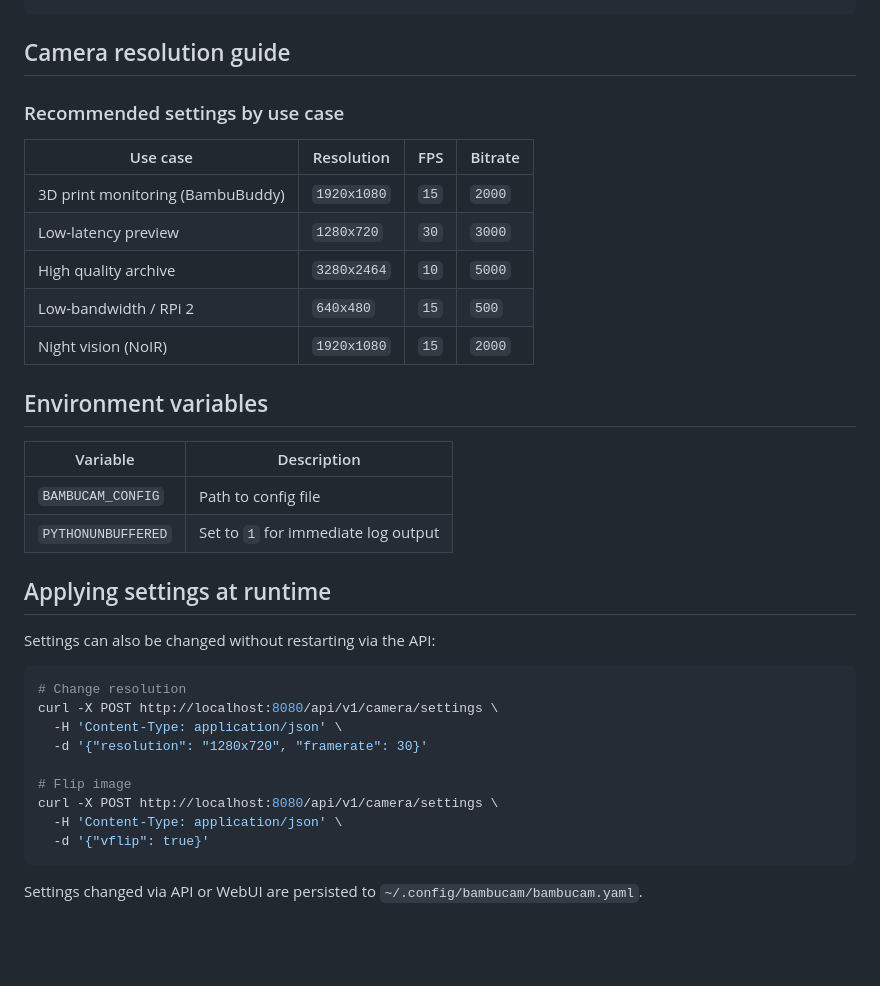
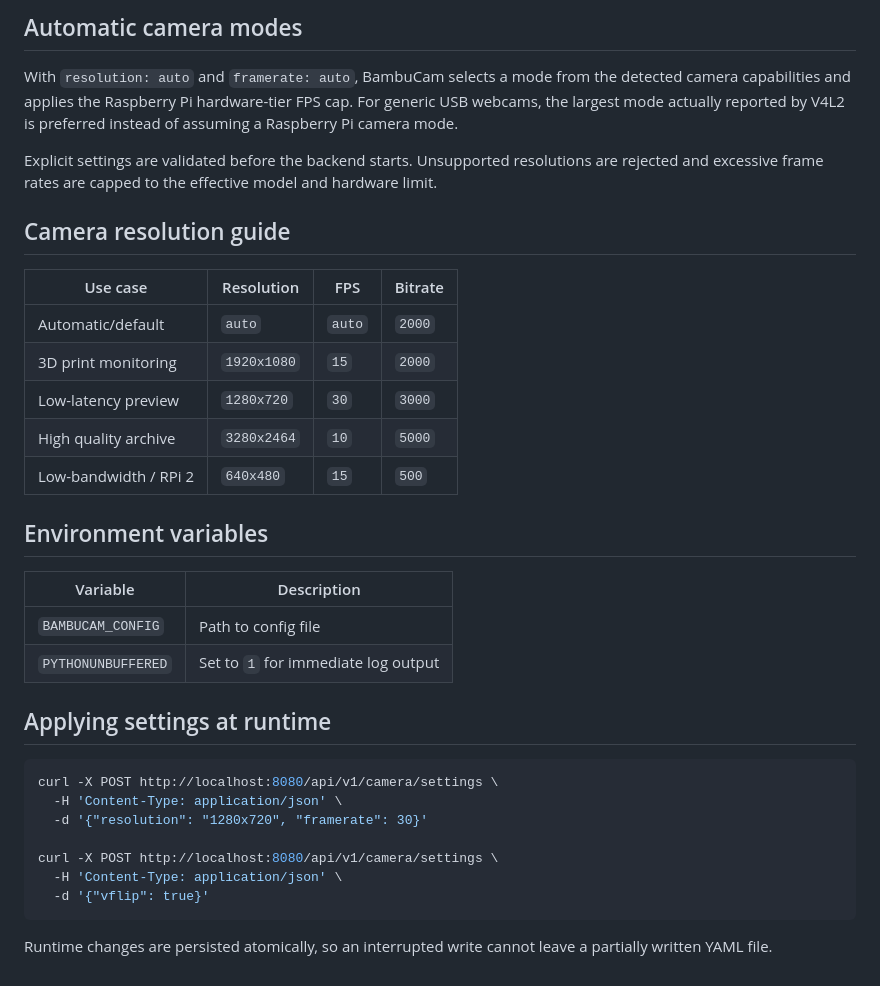
Before and after one commit to fgrfn/BambuCam, a Markdown page: docs/configuration.md, the part around one of its changes. GitHub-like rendering; blank space fills up the shorter version.

````diff
--- a/docs/configuration.md
+++ b/docs/configuration.md
@@ -97,16 +88,20 @@ system:
 ```
+
+## Automatic camera modes
+
+With `resolution: auto` and `framerate: auto`, BambuCam selects a mode from the detected camera capabilities and applies the Raspberry Pi hardware-tier FPS cap. For generic USB webcams, the largest mode actually reported by V4L2 is preferred instead of assuming a Raspberry Pi camera mode.
+
+Explicit settings are validated before the backend starts. Unsupported resolutions are rejected and excessive frame rates are capped to the effective model and hardware limit.
 
 ## Camera resolution guide
 
-### Recommended settings by use case
-
 | Use case | Resolution | FPS | Bitrate |
 |---|---|---|---|
-| 3D print monitoring (BambuBuddy) | `1920x1080` | `15` | `2000` |
+| Automatic/default | `auto` | `auto` | `2000` |
+| 3D print monitoring | `1920x1080` | `15` | `2000` |
 | Low-latency preview | `1280x720` | `30` | `3000` |
 | High quality archive | `3280x2464` | `10` | `5000` |
 | Low-bandwidth / RPi 2 | `640x480` | `15` | `500` |
-| Night vision (NoIR) | `1920x1080` | `15` | `2000` |
 
 ## Environment variables
 
@@ -117,18 +112,14 @@ system:
 
 ## Applying settings at runtime
 
-Settings can also be changed without restarting via the API:
-
 ```bash
-# Change resolution
 curl -X POST http://localhost:8080/api/v1/camera/settings \
   -H 'Content-Type: application/json' \
   -d '{"resolution": "1280x720", "framerate": 30}'
 
-# Flip image
 curl -X POST http://localhost:8080/api/v1/camera/settings \
   -H 'Content-Type: application/json' \
   -d '{"vflip": true}'
 ```
 
-Settings changed via API or WebUI are persisted to `~/.config/bambucam/bambucam.yaml`.
+Runtime changes are persisted atomically, so an interrupted write cannot leave a partially written YAML file.
````
Also changed, not shown: other parts of docs/configuration.md (+25 -34 lines).
